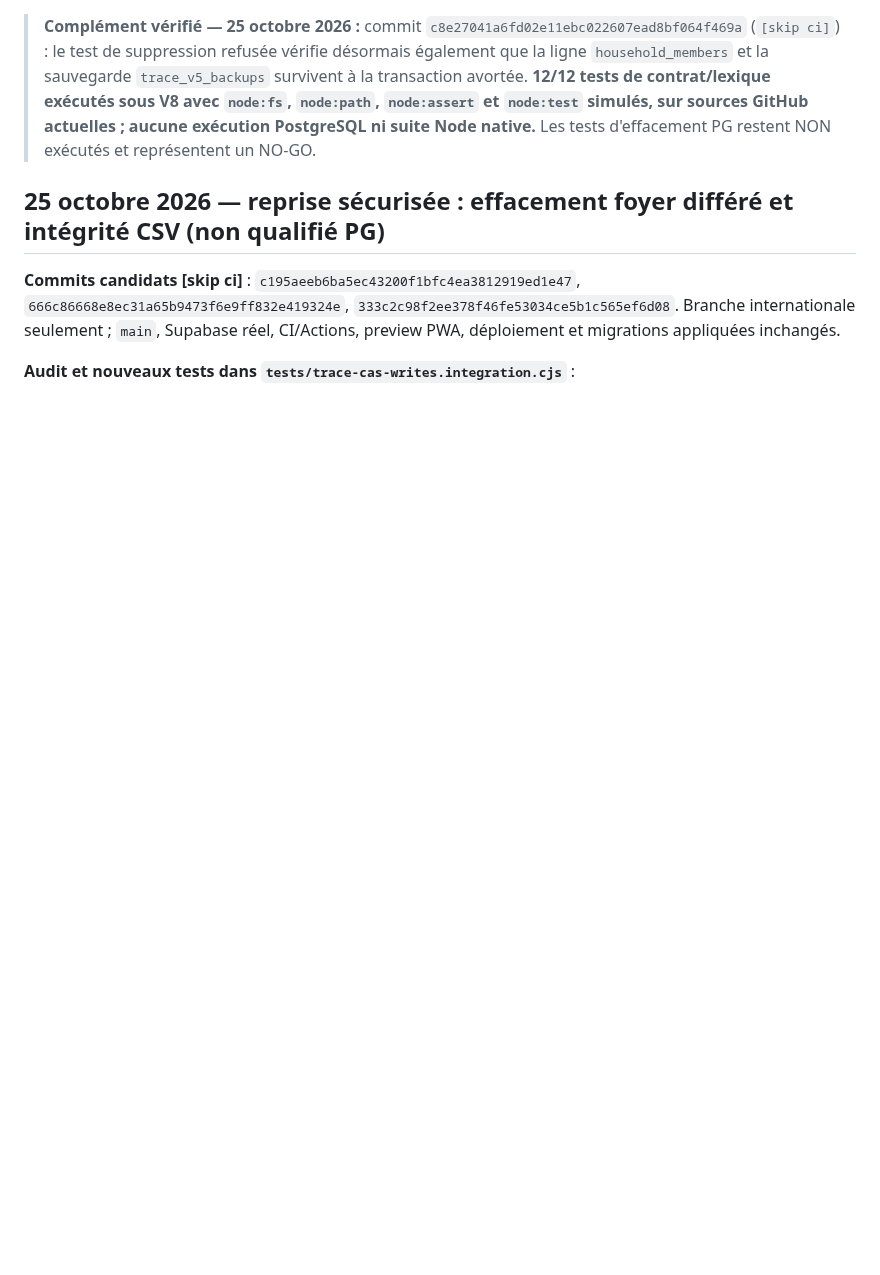
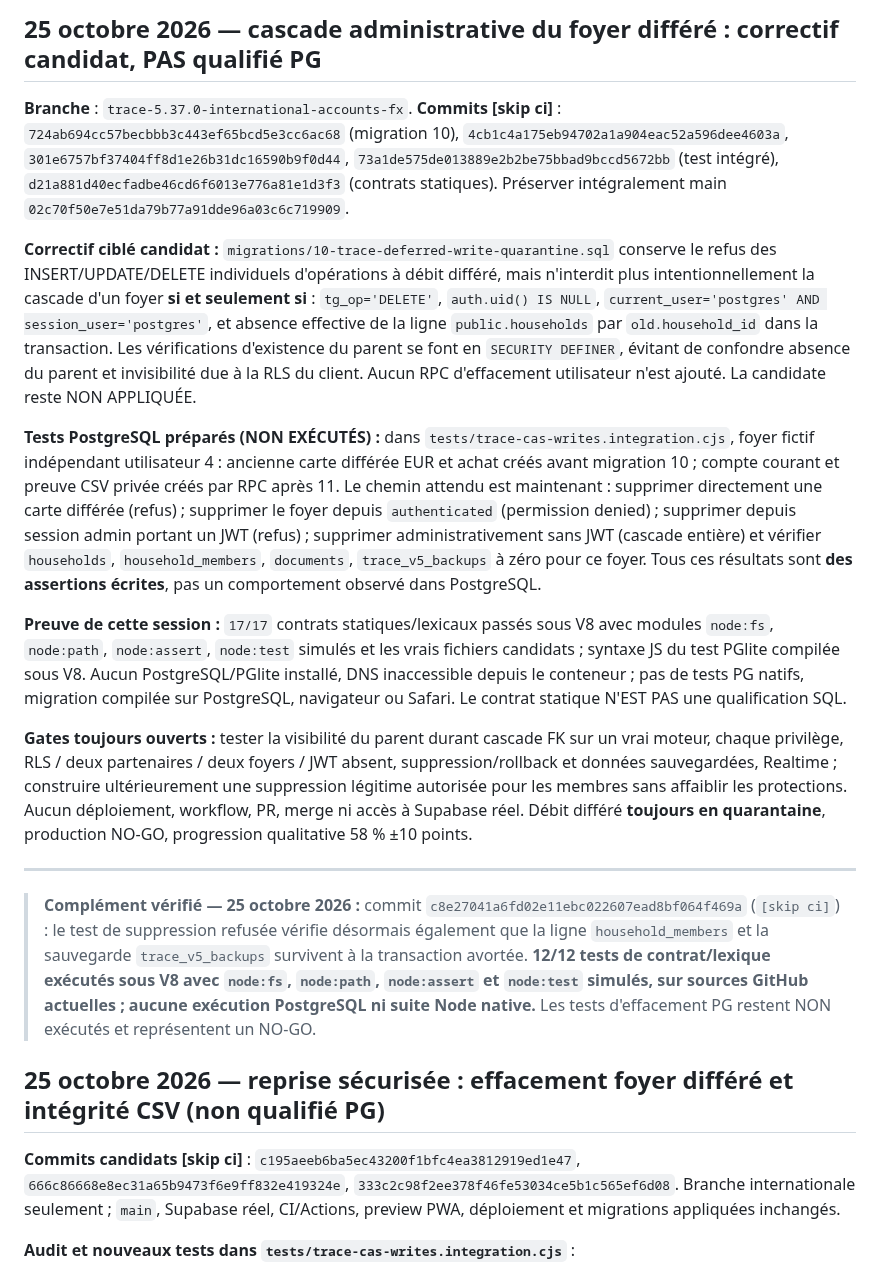
Before and after one commit to louisantoine78/Budget-duo, a Markdown page: docs/TRACE-5.37.0-HANDOFF.md, the part around the change. Drawn GitHub-style; blank space fills up the shorter version.

Commit message:
docs(trace): hand off admin deferred cascade candidate and outstanding PG gates [skip ci]

```diff
--- a/docs/TRACE-5.37.0-HANDOFF.md
+++ b/docs/TRACE-5.37.0-HANDOFF.md
@@ -1,3 +1,17 @@
+## 25 octobre 2026 — cascade administrative du foyer différé : correctif candidat, PAS qualifié PG
+
+**Branche** : `trace-5.37.0-international-accounts-fx`. **Commits [skip ci]** : `724ab694cc57becbbb3c443ef65bcd5e3cc6ac68` (migration 10), `4cb1c4a175eb94702a1a904eac52a596dee4603a`, `301e6757bf37404ff8d1e26b31dc16590b9f0d44`, `73a1de575de013889e2b2be75bbad9bccd5672bb` (test intégré), `d21a881d40ecfadbe46cd6f6013e776a81e1d3f3` (contrats statiques). Préserver intégralement main `02c70f50e7e51da79b77a91dde96a03c6c719909`.
+
+**Correctif ciblé candidat :** `migrations/10-trace-deferred-write-quarantine.sql` conserve le refus des INSERT/UPDATE/DELETE individuels d'opérations à débit différé, mais n'interdit plus intentionnellement la cascade d'un foyer **si et seulement si** : `tg_op='DELETE'`, `auth.uid() IS NULL`, `current_user='postgres' AND session_user='postgres'`, et absence effective de la ligne `public.households` par `old.household_id` dans la transaction. Les vérifications d'existence du parent se font en `SECURITY DEFINER`, évitant de confondre absence du parent et invisibilité due à la RLS du client. Aucun RPC d'effacement utilisateur n'est ajouté. La candidate reste NON APPLIQUÉE.
+
+**Tests PostgreSQL préparés (NON EXÉCUTÉS) :** dans `tests/trace-cas-writes.integration.cjs`, foyer fictif indépendant utilisateur 4 : ancienne carte différée EUR et achat créés avant migration 10 ; compte courant et preuve CSV privée créés par RPC après 11. Le chemin attendu est maintenant : supprimer directement une carte différée (refus) ; supprimer le foyer depuis `authenticated` (permission denied) ; supprimer depuis session admin portant un JWT (refus) ; supprimer administrativement sans JWT (cascade entière) et vérifier `households`, `household_members`, `documents`, `trace_v5_backups` à zéro pour ce foyer. Tous ces résultats sont **des assertions écrites**, pas un comportement observé dans PostgreSQL.
+
+**Preuve de cette session :** `17/17` contrats statiques/lexicaux passés sous V8 avec modules `node:fs`, `node:path`, `node:assert`, `node:test` simulés et les vrais fichiers candidats ; syntaxe JS du test PGlite compilée sous V8. Aucun PostgreSQL/PGlite installé, DNS inaccessible depuis le conteneur ; pas de tests PG natifs, migration compilée sur PostgreSQL, navigateur ou Safari. Le contrat statique N'EST PAS une qualification SQL.
+
+**Gates toujours ouverts :** tester la visibilité du parent durant cascade FK sur un vrai moteur, chaque privilège, RLS / deux partenaires / deux foyers / JWT absent, suppression/rollback et données sauvegardées, Realtime ; construire ultérieurement une suppression légitime autorisée pour les membres sans affaiblir les protections. Aucun déploiement, workflow, PR, merge ni accès à Supabase réel. Débit différé **toujours en quarantaine**, production NO-GO, progression qualitative 58 % ±10 points.
+
+---
+
 > **Complément vérifié — 25 octobre 2026 :** commit `c8e27041a6fd02e11ebc022607ead8bf064f469a` (`[skip ci]`) : le test de suppression refusée vérifie désormais également que la ligne `household_members` et la sauvegarde `trace_v5_backups` survivent à la transaction avortée. **12/12 tests de contrat/lexique exécutés sous V8 avec `node:fs`, `node:path`, `node:assert` et `node:test` simulés, sur sources GitHub actuelles ; aucune exécution PostgreSQL ni suite Node native.** Les tests d'effacement PG restent NON exécutés et représentent un NO-GO.
 
 ## 25 octobre 2026 — reprise sécurisée : effacement foyer différé et intégrité CSV (non qualifié PG)
```
